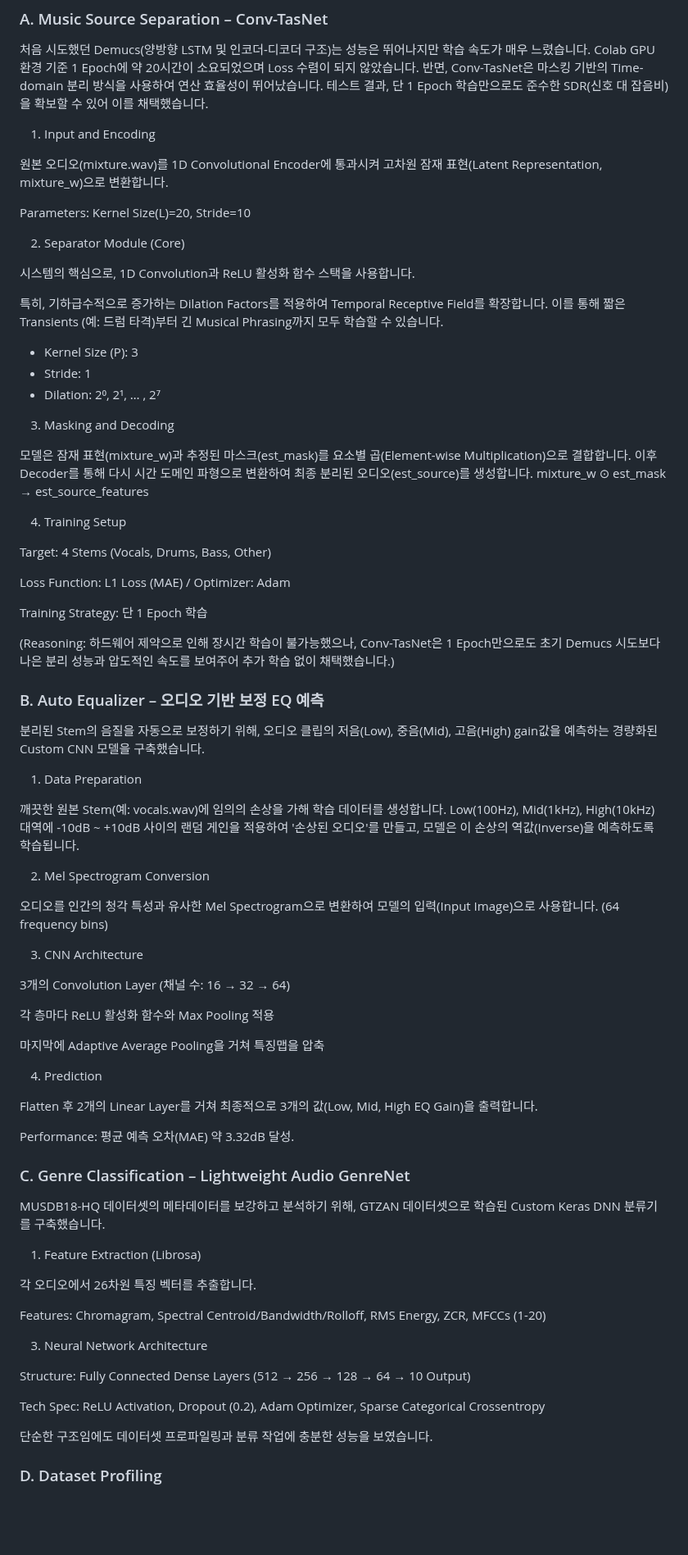
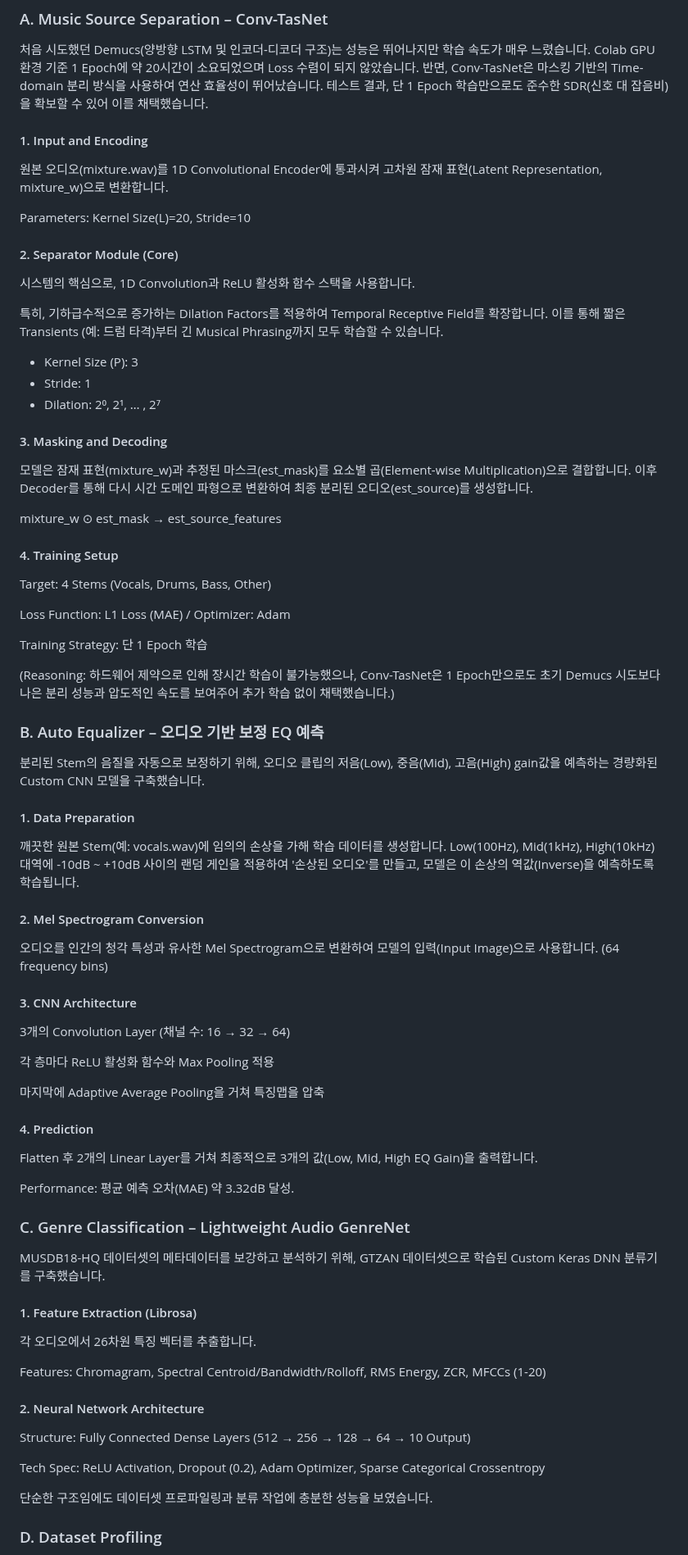
Before and after one commit to LeeJungZi/AIX_DL_Final_Project, a Markdown page: README.md, the part around one of its changes. Shown at 82% size. Drawn GitHub-style; blank space fills up the shorter version.

```diff
--- a/README.md
+++ b/README.md
@@ -71,13 +71,13 @@ Usage:
 ### A. Music Source Separation – Conv-TasNet
 처음 시도했던 Demucs(양방향 LSTM 및 인코더-디코더 구조)는 성능은 뛰어나지만 학습 속도가 매우 느렸습니다. Colab GPU 환경 기준 1 Epoch에 약 20시간이 소요되었으며 Loss 수렴이 되지 않았습니다. 반면, Conv-TasNet은 마스킹 기반의 Time-domain 분리 방식을 사용하여 연산 효율성이 뛰어났습니다. 테스트 결과, 단 1 Epoch 학습만으로도 준수한 SDR(신호 대 잡음비)을 확보할 수 있어 이를 채택했습니다.
 
-1. Input and Encoding
+#### 1. Input and Encoding
 
 원본 오디오(mixture.wav)를 1D Convolutional Encoder에 통과시켜 고차원 잠재 표현(Latent Representation, mixture_w)으로 변환합니다.
 
 Parameters: Kernel Size(L)=20, Stride=10
 
-2. Separator Module (Core)
+#### 2. Separator Module (Core)
 
 시스템의 핵심으로, 1D Convolution과 ReLU 활성화 함수 스택을 사용합니다.
 
@@ -86,12 +86,13 @@ Parameters: Kernel Size(L)=20, Stride=10
 - Stride: 1
 - Dilation: 2⁰, 2¹, … , 2⁷
 
-3. Masking and Decoding
+#### 3. Masking and Decoding
 
 모델은 잠재 표현(mixture_w)과 추정된 마스크(est_mask)를 요소별 곱(Element-wise Multiplication)으로 결합합니다. 이후 Decoder를 통해 다시 시간 도메인 파형으로 변환하여 최종 분리된 오디오(est_source)를 생성합니다.
+
 mixture_w ⊙ est_mask → est_source_features
 
-4. Training Setup
+#### 4. Training Setup
 
 Target: 4 Stems (Vocals, Drums, Bass, Other)
 
@@ -106,15 +107,15 @@ Training Strategy: 단 1 Epoch 학습
 
 분리된 Stem의 음질을 자동으로 보정하기 위해, 오디오 클립의 저음(Low), 중음(Mid), 고음(High) gain값을 예측하는 경량화된 Custom CNN 모델을 구축했습니다.
 
-1. Data Preparation
+#### 1. Data Preparation
 
 깨끗한 원본 Stem(예: vocals.wav)에 임의의 손상을 가해 학습 데이터를 생성합니다. Low(100Hz), Mid(1kHz), High(10kHz) 대역에 -10dB ~ +10dB 사이의 랜덤 게인을 적용하여 '손상된 오디오'를 만들고, 모델은 이 손상의 역값(Inverse)을 예측하도록 학습됩니다.
 
-2. Mel Spectrogram Conversion
+#### 2. Mel Spectrogram Conversion
 
 오디오를 인간의 청각 특성과 유사한 Mel Spectrogram으로 변환하여 모델의 입력(Input Image)으로 사용합니다. (64 frequency bins)
 
-3. CNN Architecture
+#### 3. CNN Architecture
 
 3개의 Convolution Layer (채널 수: 16 → 32 → 64)
 
@@ -122,7 +123,7 @@ Training Strategy: 단 1 Epoch 학습
 
 마지막에 Adaptive Average Pooling을 거쳐 특징맵을 압축
 
-4. Prediction
+#### 4. Prediction
 
 Flatten 후 2개의 Linear Layer를 거쳐 최종적으로 3개의 값(Low, Mid, High EQ Gain)을 출력합니다.
 
@@ -133,20 +134,19 @@ Performance: 평균 예측 오차(MAE) 약 3.32dB 달성.
 
 MUSDB18-HQ 데이터셋의 메타데이터를 보강하고 분석하기 위해, GTZAN 데이터셋으로 학습된 Custom Keras DNN 분류기를 구축했습니다.
 
-1. Feature Extraction (Librosa)
+#### 1. Feature Extraction (Librosa)
 
 각 오디오에서 26차원 특징 벡터를 추출합니다.
 
 Features: Chromagram, Spectral Centroid/Bandwidth/Rolloff, RMS Energy, ZCR, MFCCs (1-20)
 
-3. Neural Network Architecture
+#### 2. Neural Network Architecture
 
 Structure: Fully Connected Dense Layers (512 → 256 → 128 → 64 → 10 Output)
 
 Tech Spec: ReLU Activation, Dropout (0.2), Adam Optimizer, Sparse Categorical Crossentropy
 
 단순한 구조임에도 데이터셋 프로파일링과 분류 작업에 충분한 성능을 보였습니다.
-
 
 ### D. Dataset Profiling
 
```
Also changed, not shown: other parts of README.md (+85 -41 lines).
